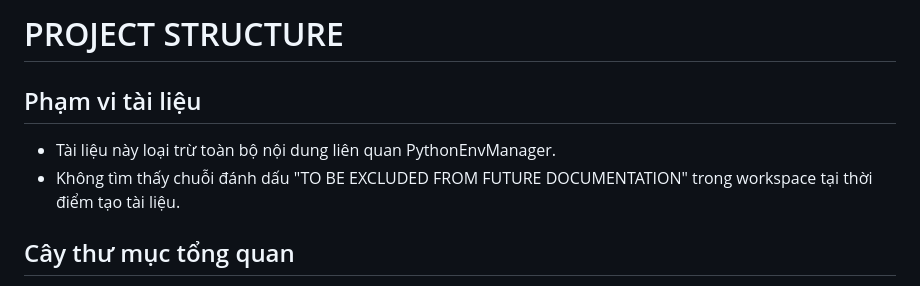
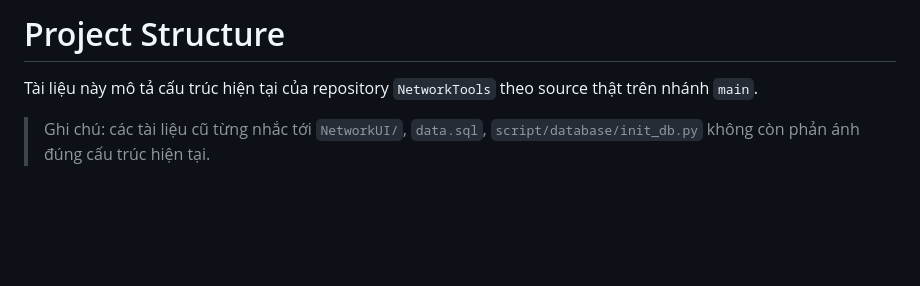
Before and after one commit to ntdatphu/NetworkTools, a Markdown page: docs/PROJECT_STRUCTURE.md, the part around one of its changes. Rendered like a GitHub page; blank space fills up the shorter version.

```diff
--- a/docs/PROJECT_STRUCTURE.md
+++ b/docs/PROJECT_STRUCTURE.md
@@ -1,8 +1,6 @@
-# PROJECT STRUCTURE
+# Project Structure
 
-## Phạm vi tài liệu
-- Tài liệu này loại trừ toàn bộ nội dung liên quan PythonEnvManager.
-- Không tìm thấy chuỗi đánh dấu "TO BE EXCLUDED FROM FUTURE DOCUMENTATION" trong workspace tại thời điểm tạo tài liệu.
+Tài liệu này mô tả cấu trúc hiện tại của repository `NetworkTools` theo source thật trên nhánh `main`.
 
-## Cây thư mục tổng quan
+> Ghi chú: các tài liệu cũ từng nhắc tới `NetworkUI/`, `data.sql`, `script/database/init_db.py` không còn phản ánh đúng cấu trúc hiện tại.
 
```
Also changed, not shown: other parts of docs/PROJECT_STRUCTURE.md (+137 -146 lines).
